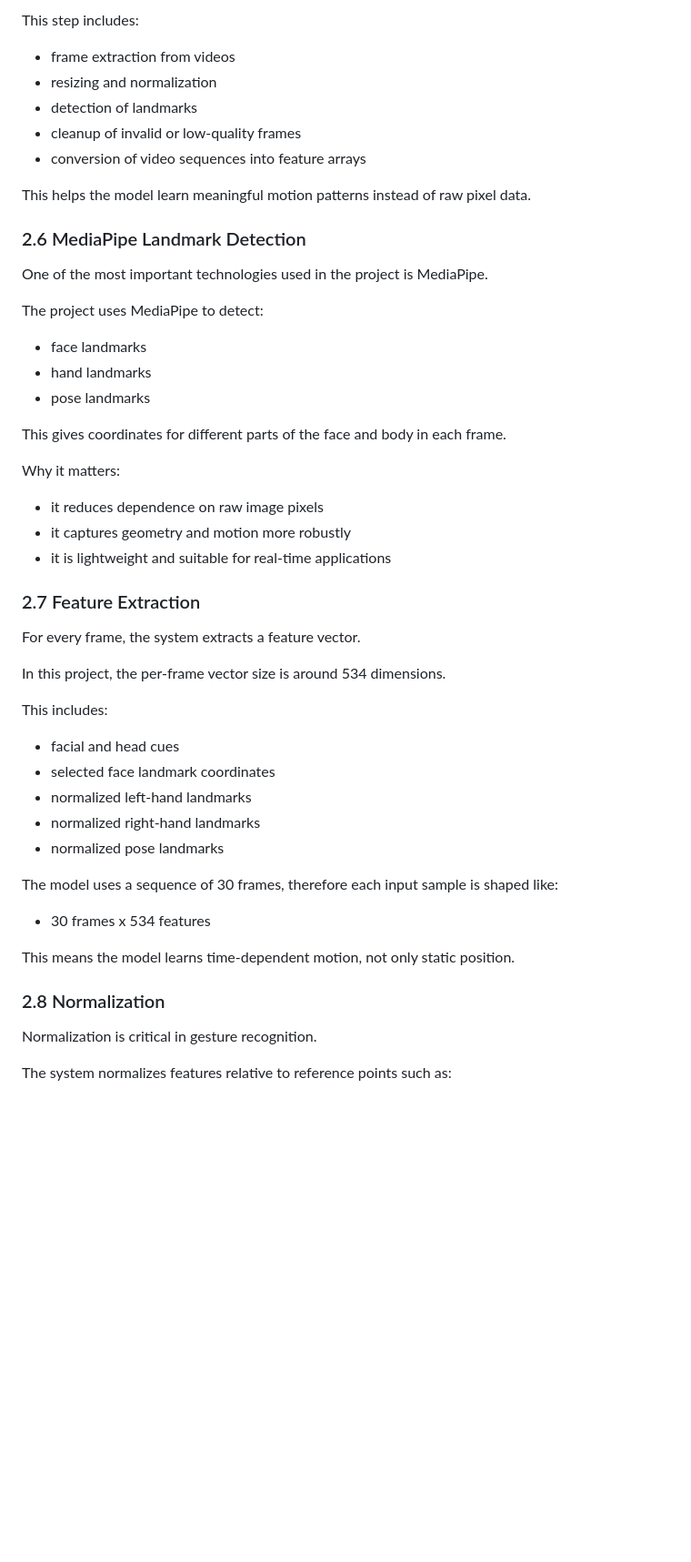
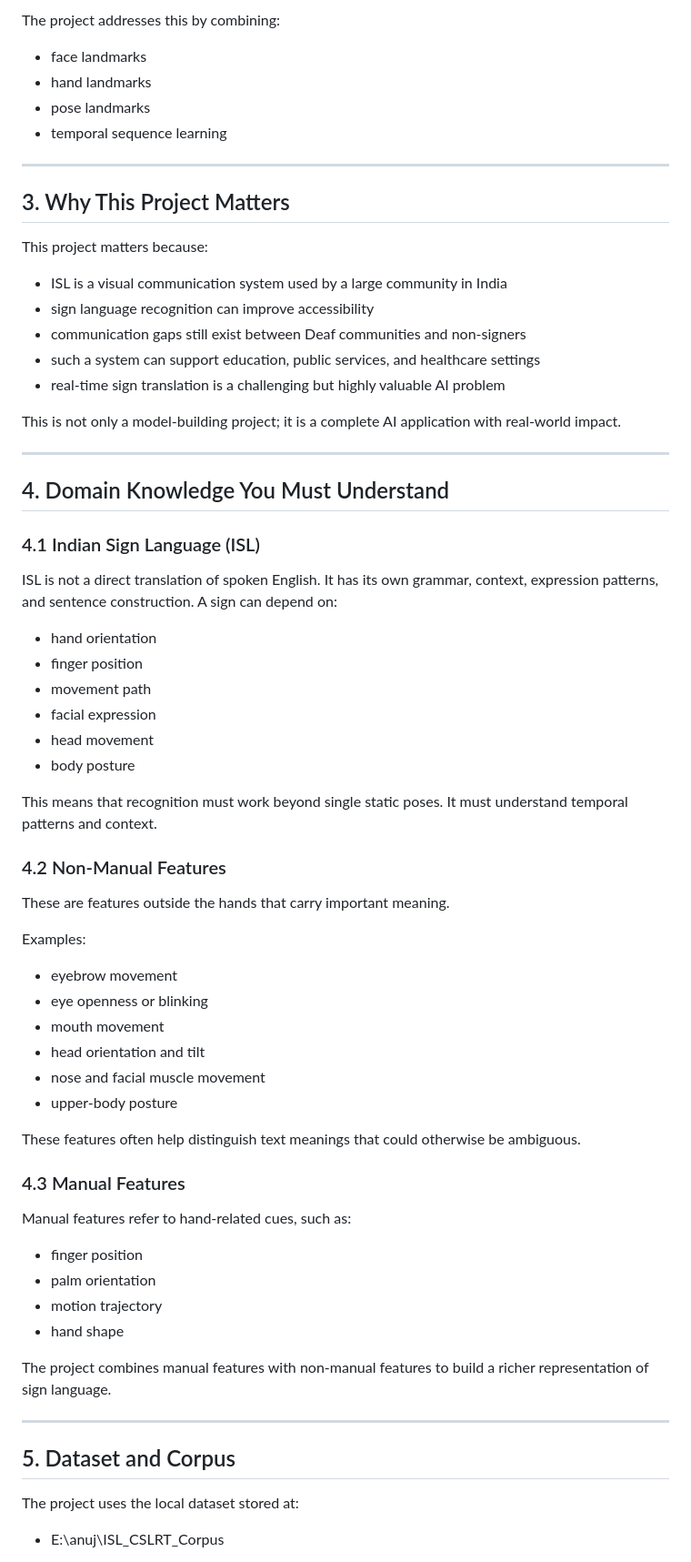
Before and after one commit to anuj-maurya-01/NavDrishti, a Markdown page: docs/presentation_topics_report.md, the part around one of its changes. Shown at 91% size. Drawn GitHub-style; blank space fills up the shorter version.

```diff
--- a/docs/presentation_topics_report.md
+++ b/docs/presentation_topics_report.md
@@ -78,53 +24,72 @@ Before training, raw videos are processed to extract useful features.
-This step includes:
-
-- frame extraction from videos
-- resizing and normalization
-- detection of landmarks
-- cleanup of invalid or low-quality frames
-- conversion of video sequences into feature arrays
-
-This helps the model learn meaningful motion patterns instead of raw pixel data.
-
-### 2.6 MediaPipe Landmark Detection
-
-One of the most important technologies used in the project is MediaPipe.
-
-The project uses MediaPipe to detect:
+The project addresses this by combining:
 
 - face landmarks
 - hand landmarks
 - pose landmarks
+- temporal sequence learning
 
-This gives coordinates for different parts of the face and body in each frame.
+---
 
-Why it matters:
+## 3. Why This Project Matters
 
-- it reduces dependence on raw image pixels
-- it captures geometry and motion more robustly
-- it is lightweight and suitable for real-time applications
+This project matters because:
 
-### 2.7 Feature Extraction
+- ISL is a visual communication system used by a large community in India
+- sign language recognition can improve accessibility
+- communication gaps still exist between Deaf communities and non-signers
+- such a system can support education, public services, and healthcare settings
+- real-time sign translation is a challenging but highly valuable AI problem
 
-For every frame, the system extracts a feature vector.
+This is not only a model-building project; it is a complete AI application with real-world impact.
 
-In this project, the per-frame vector size is around 534 dimensions.
+---
 
-This includes:
+## 4. Domain Knowledge You Must Understand
 
-- facial and head cues
-- selected face landmark coordinates
-- normalized left-hand landmarks
-- normalized right-hand landmarks
-- normalized pose landmarks
+### 4.1 Indian Sign Language (ISL)
 
-The model uses a sequence of 30 frames, therefore each input sample is shaped like:
+ISL is not a direct translation of spoken English. It has its own grammar, context, expression patterns, and sentence construction. A sign can depend on:
 
-- 30 frames x 534 features
+- hand orientation
+- finger position
+- movement path
+- facial expression
+- head movement
+- body posture
 
-This means the model learns time-dependent motion, not only static position.
+This means that recognition must work beyond single static poses. It must understand temporal patterns and context.
 
-### 2.8 Normalization
+### 4.2 Non-Manual Features
 
-Normalization is critical in gesture recognition.
+These are features outside the hands that carry important meaning.
 
-The system normalizes features relative to reference points such as:
+Examples:
+
+- eyebrow movement
+- eye openness or blinking
+- mouth movement
+- head orientation and tilt
+- nose and facial muscle movement
+- upper-body posture
+
+These features often help distinguish text meanings that could otherwise be ambiguous.
+
+### 4.3 Manual Features
+
+Manual features refer to hand-related cues, such as:
+
+- finger position
+- palm orientation
+- motion trajectory
+- hand shape
+
+The project combines manual features with non-manual features to build a richer representation of sign language.
+
+---
+
+## 5. Dataset and Corpus
+
+The project uses the local dataset stored at:
+
+- E:\anuj\ISL_CSLRT_Corpus
+
```
Also changed, not shown: other parts of docs/presentation_topics_report.md (+322 -215 lines).
